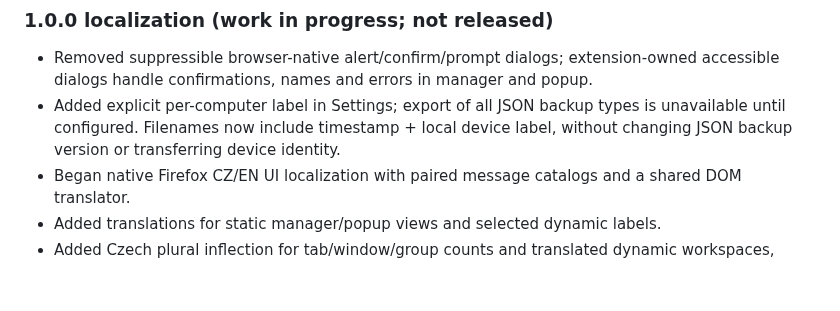
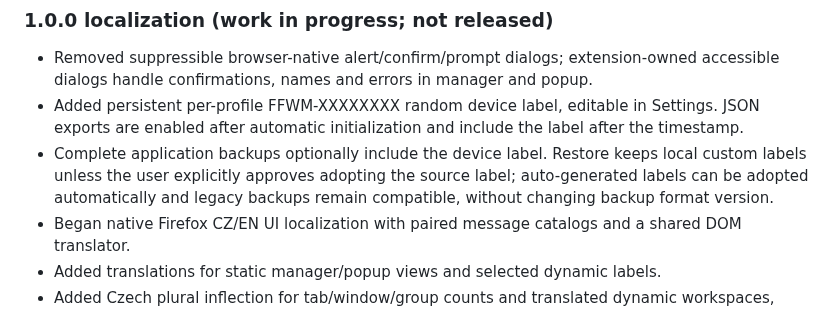
Before and after one commit to dvestezarzlkl/firefox-workspace-manager, a Markdown page: CHANGELOG.md, the part around the change. Drawn GitHub-style; blank space fills up the shorter version.

```diff
--- a/CHANGELOG.md
+++ b/CHANGELOG.md
@@ -9,7 +9,8 @@ source for release notes and AMO Version Notes.
 
 ### 1.0.0 localization (work in progress; not released)
 - Removed suppressible browser-native alert/confirm/prompt dialogs; extension-owned accessible dialogs handle confirmations, names and errors in manager and popup.
-- Added explicit per-computer label in Settings; export of all JSON backup types is unavailable until configured. Filenames now include timestamp + local device label, without changing JSON backup version or transferring device identity.
+- Added persistent per-profile FFWM-XXXXXXXX random device label, editable in Settings. JSON exports are enabled after automatic initialization and include the label after the timestamp.
+- Complete application backups optionally include the device label. Restore keeps local custom labels unless the user explicitly approves adopting the source label; auto-generated labels can be adopted automatically and legacy backups remain compatible, without changing backup format version.
 - Began native Firefox CZ/EN UI localization with paired message catalogs and a shared DOM translator.
 - Added translations for static manager/popup views and selected dynamic labels.
 - Added Czech plural inflection for tab/window/group counts and translated dynamic workspaces, activity summaries and confirmation dialogs.
```
Also changed, not shown: docs/architecture.md (+28 -10 lines), workstate.md (+5 -4 lines).
